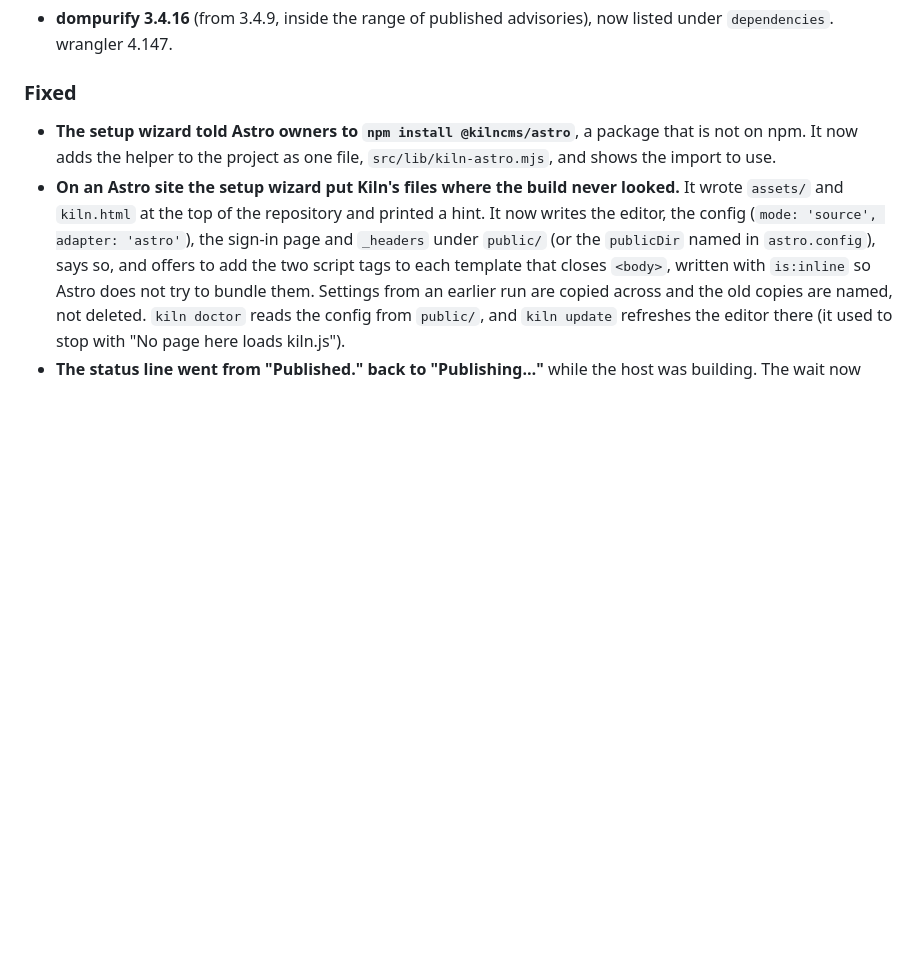
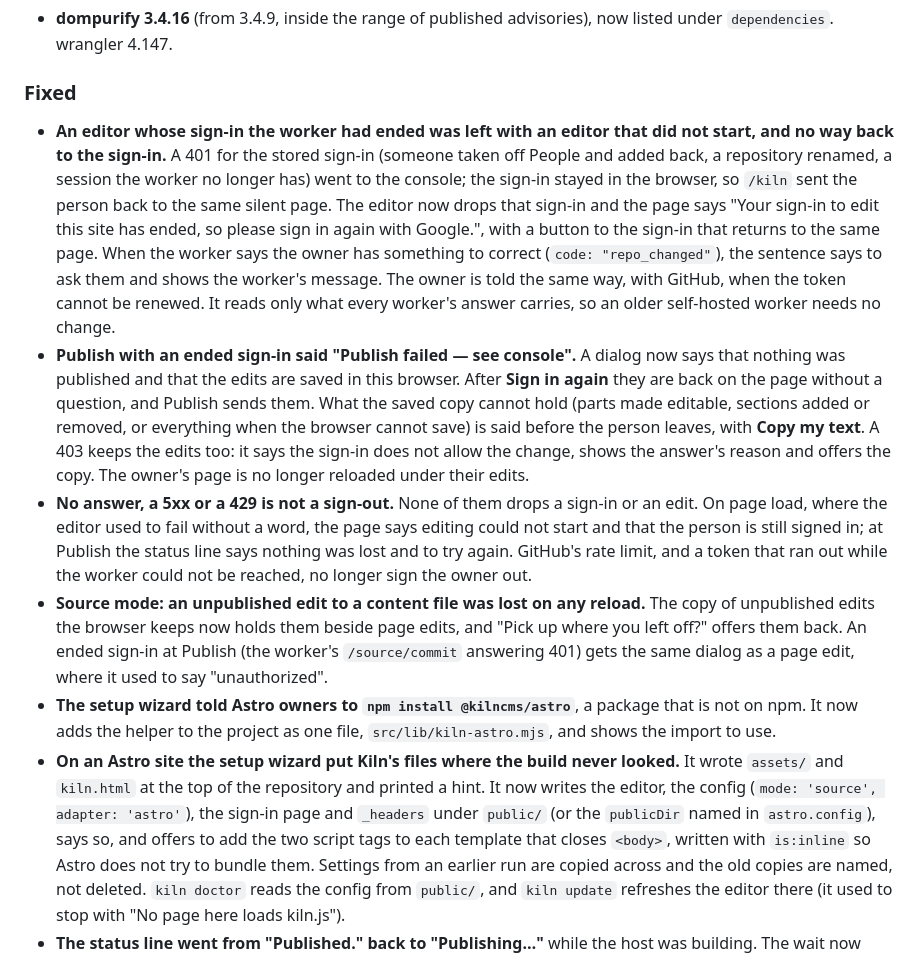
Before and after one commit to kilncms/kiln, a Markdown page: CHANGELOG.md, the part around the change. GitHub-like rendering; blank space fills up the shorter version.

Commit message:
docs: what "your sign-in has ended" means, for editors, and the changelog
Two sentences in the editors' guide under Common questions: why the site says
it, and that signing in again brings unpublished edits back. The changelog
names the four things that changed: the page load, Publish, trouble that is
not a sign-out, and source mode.

```diff
--- a/CHANGELOG.md
+++ b/CHANGELOG.md
@@ -278,6 +278,38 @@ aims to follow [Semantic Versioning](https://semver.org/spec/v2.0.0.html).
 
 ### Fixed
 
+- **An editor whose sign-in the worker had ended was left with an editor that
+  did not start, and no way back to the sign-in.** A 401 for the stored
+  sign-in (someone taken off People and added back, a repository renamed, a
+  session the worker no longer has) went to the console; the sign-in stayed in
+  the browser, so `/kiln` sent the person back to the same silent page. The
+  editor now drops that sign-in and the page says "Your sign-in to edit this
+  site has ended, so please sign in again with Google.", with a button to the
+  sign-in that returns to the same page. When the worker says the owner has
+  something to correct (`code: "repo_changed"`), the sentence says to ask them
+  and shows the worker's message. The owner is told the same way, with GitHub,
+  when the token cannot be renewed. It reads only what every worker's answer
+  carries, so an older self-hosted worker needs no change.
+- **Publish with an ended sign-in said "Publish failed — see console".** A
+  dialog now says that nothing was published and that the edits are saved in
+  this browser. After **Sign in again** they are back on the page without a
+  question, and Publish sends them. What the saved copy cannot hold (parts
+  made editable, sections added or removed, or everything when the browser
+  cannot save) is said before the person leaves, with **Copy my text**. A 403
+  keeps the edits too: it says the sign-in does not allow the change, shows
+  the answer's reason and offers the copy. The owner's page is no longer
+  reloaded under their edits.
+- **No answer, a 5xx or a 429 is not a sign-out.** None of them drops a
+  sign-in or an edit. On page load, where the editor used to fail without a
+  word, the page says editing could not start and that the person is still
+  signed in; at Publish the status line says nothing was lost and to try
+  again. GitHub's rate limit, and a token that ran out while the worker could
+  not be reached, no longer sign the owner out.
+- **Source mode: an unpublished edit to a content file was lost on any
+  reload.** The copy of unpublished edits the browser keeps now holds them
+  beside page edits, and "Pick up where you left off?" offers them back. An
+  ended sign-in at Publish (the worker's `/source/commit` answering 401) gets
+  the same dialog as a page edit, where it used to say "unauthorized".
 - **The setup wizard told Astro owners to `npm install @kilncms/astro`**, a
   package that is not on npm. It now adds the helper to the project as one
   file, `src/lib/kiln-astro.mjs`, and shows the import to use.
```
Also changed, not shown: docs/for-editors.md (+5 -0 lines).
